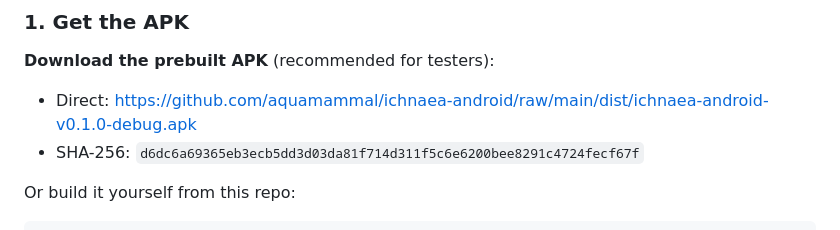
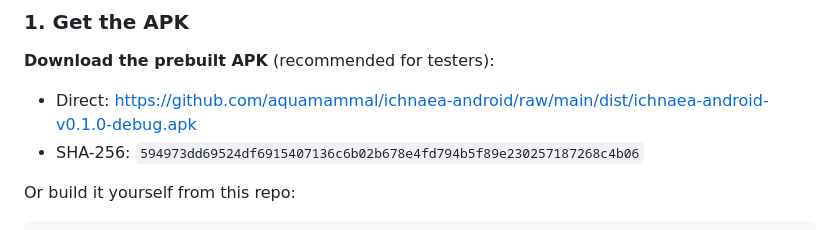
Before and after one commit to aquamammal/ichnaea-android, a Markdown page: README.md, the part around the change. GitHub-like rendering.

Commit message:
Publish updated APK (proper map-pin shape) + SHA

```diff
--- a/README.md
+++ b/README.md
@@ -92,7 +92,7 @@ The APK is a self-signed **debug** build — Android treats it as an "unknown ap
 **Download the prebuilt APK** (recommended for testers):
 
 - Direct: https://github.com/aquamammal/ichnaea-android/raw/main/dist/ichnaea-android-v0.1.0-debug.apk
-- SHA-256: `d6dc6a69365eb3ecb5dd3d03da81f714d311f5c6e6200bee8291c4724fecf67f`
+- SHA-256: `594973dd69524df6915407136c6b02b678e4fd794b5f89e230257187268c4b06`
 
 Or build it yourself from this repo:
 
```
